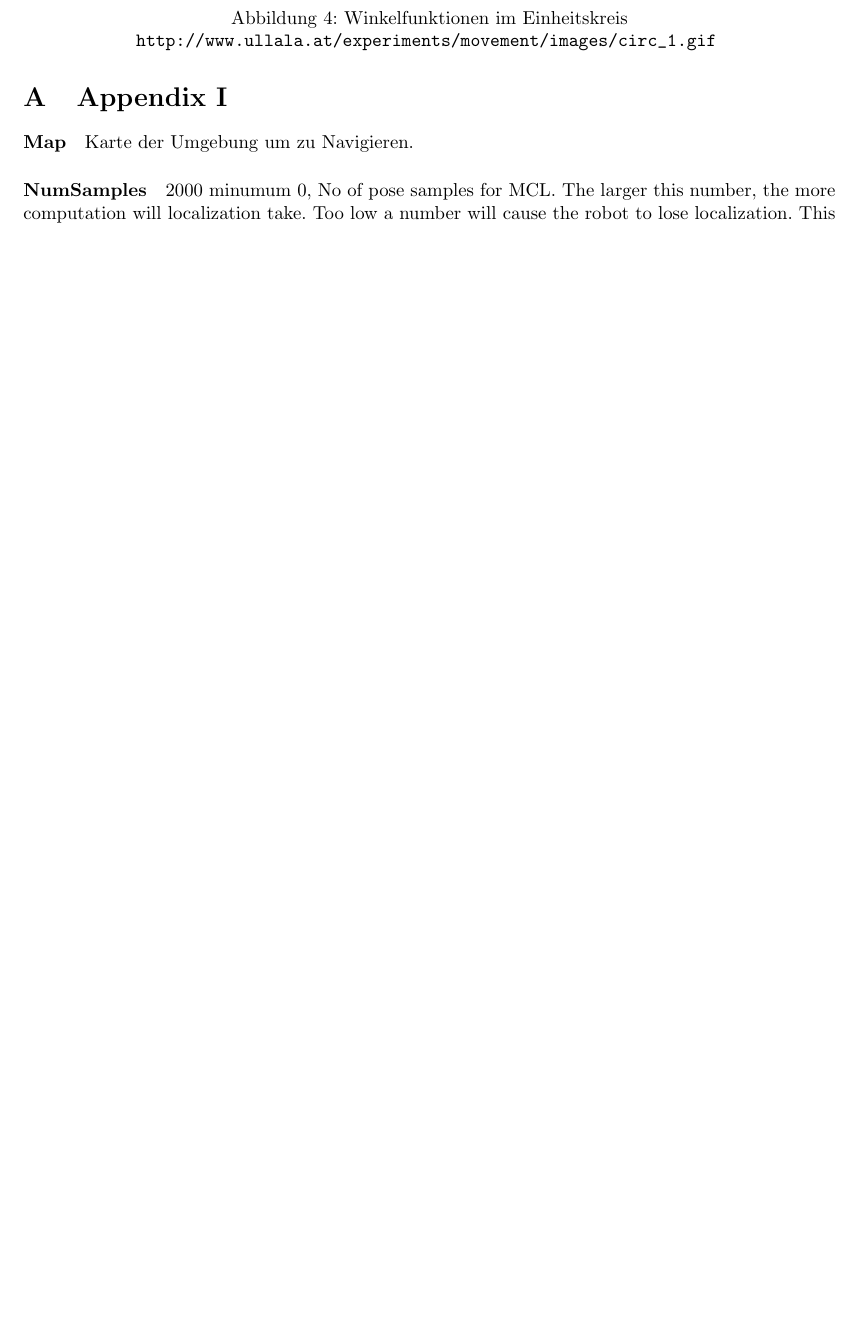
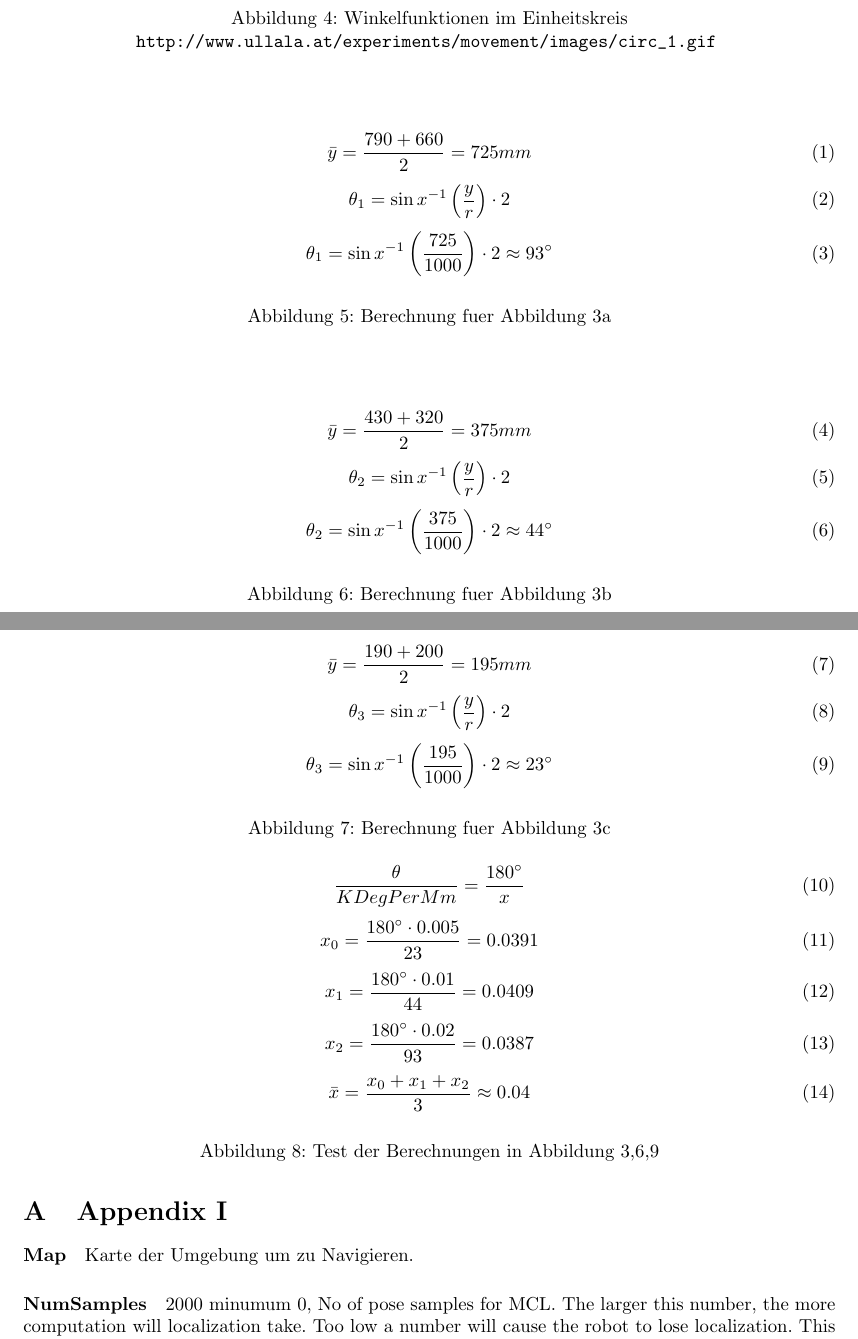
Before and after one commit to snackycracky/partikelfilter-in-arnl, a LaTeX document (final.tex): part of page 7 of 11 before the commit and two parts of pages 7 and 8 of 12 after it, the two joined at a grey line, cut so that both start at the same text, the shorter picture padded with empty space. Compiled offline with pdfLaTeX.

Commit message:
small calcs

```diff
--- a/final.tex
+++ b/final.tex
@@ -10,6 +10,7 @@
 \oddsidemargin 0.0in
 \evensidemargin 1.0in
 \textwidth 6.0in
+\DeclareMathSizes{12}{20}{14}{10}
 \title{Abschlussaufgabe V - Partikelfilter in ARNL}
 \author{Nils Petersohn, Matrikel: 20022749}
 \date{3. Feb. 2010}
@@ -176,3 +179,42 @@ Durch eine einfache Winkelfunktionsrechnung in Abbildung \ref{Winkelfunktionen}
   \label{Winkelfunktionen}
 \end{figure}
 
+\begin{figure}
+	\begin{equation}\label{getY}
+		\bar{y}=\frac{790+660}{2}=725mm
+	\end{equation}
+	\begin{equation}\label{getX}
+		\theta_1=\sin x^{-1} \left( \frac{y}{r} \right) \cdot 2
+	\end{equation}
+	\begin{equation}\label{theta1}
+		\theta_1=\sin x^{-1}\left(\frac{725}{1000} \right) \cdot 2 \approx 93^\circ
+	\end{equation}
+  \caption{Berechnung fuer Abbildung \ref{KDegPerMm002}}
+  \label{KDegPerMm002Calc}
+\end{figure}
+
+\begin{figure}
+	\begin{equation}\label{get001Y}
+		\bar{y}=\frac{430+320}{2}=375mm
+	\end{equation}
+	\begin{equation}\label{get001X}
+		\theta_2=\sin x^{-1} \left( \frac{y}{r} \right) \cdot 2
+	\end{equation}
+	\begin{equation}\label{theta2}
+		\theta_2=\sin x^{-1} \left( \frac{375}{1000} \right) \cdot 2 \approx 44^\circ
+	\end{equation}
+  \caption{Berechnung fuer Abbildung \ref{KDegPerMm001}}
+  \label{KDegPerMm001Calc}
+\end{figure}
+
+\begin{figure}
+	\begin{equation}\label{get0005Y}
+		\bar{y}=\frac{190+200}{2}=195mm
+	\end{equation}
+	\begin{equation}\label{get0005X}
+		\theta_3=\sin x^{-1} \left( \frac{y}{r} \right) \cdot 2
+	\end{equation}
+	\begin{equation}\label{theta3}
+		\theta_3=\sin x^{-1} \left( \frac{195}{1000} \right) \cdot 2 \approx 23^\circ
+	\end{equation}
+  \caption{Berechnung fuer Abbildung \ref{KDegPerMm0005}}
@@ -179,3 +226,22 @@ Durch eine einfache Winkelfunktionsrechnung in Abbildung \ref{Winkelfunktionen}
+\begin{figure}
+	\begin{equation}\label{get0005Y}
+		\frac{\theta}{KDegPerMm}=\frac{180^\circ}{x}
+	\end{equation}
+	\begin{equation}\label{get0005Y}
+		{x_0}=\frac{180^\circ \cdot 0.005}{23}=0.0391
+	\end{equation}
+	\begin{equation}\label{get0005Y}
+		{x_1}=\frac{180^\circ \cdot 0.01}{44}=0.0409
+	\end{equation}
+	\begin{equation}\label{get0005Y}
+		{x_2}=\frac{180^\circ \cdot 0.02}{93}=0.0387
+	\end{equation}
+	\begin{equation}\label{get0005Y}
+		\bar{x}=\frac{x_0+x_1+x_2}{3} \approx 0.04
+	\end{equation}
+  \caption{Test der Berechnungen in Abbildung \ref{theta1},\ref{theta2},\ref{theta3}}
+  \label{KDegPerMm0005Calc}
+\end{figure}
 
 
 
```
Also changed, not shown: final.pdf, final.tex (9 more changed lines), 4 other files.
